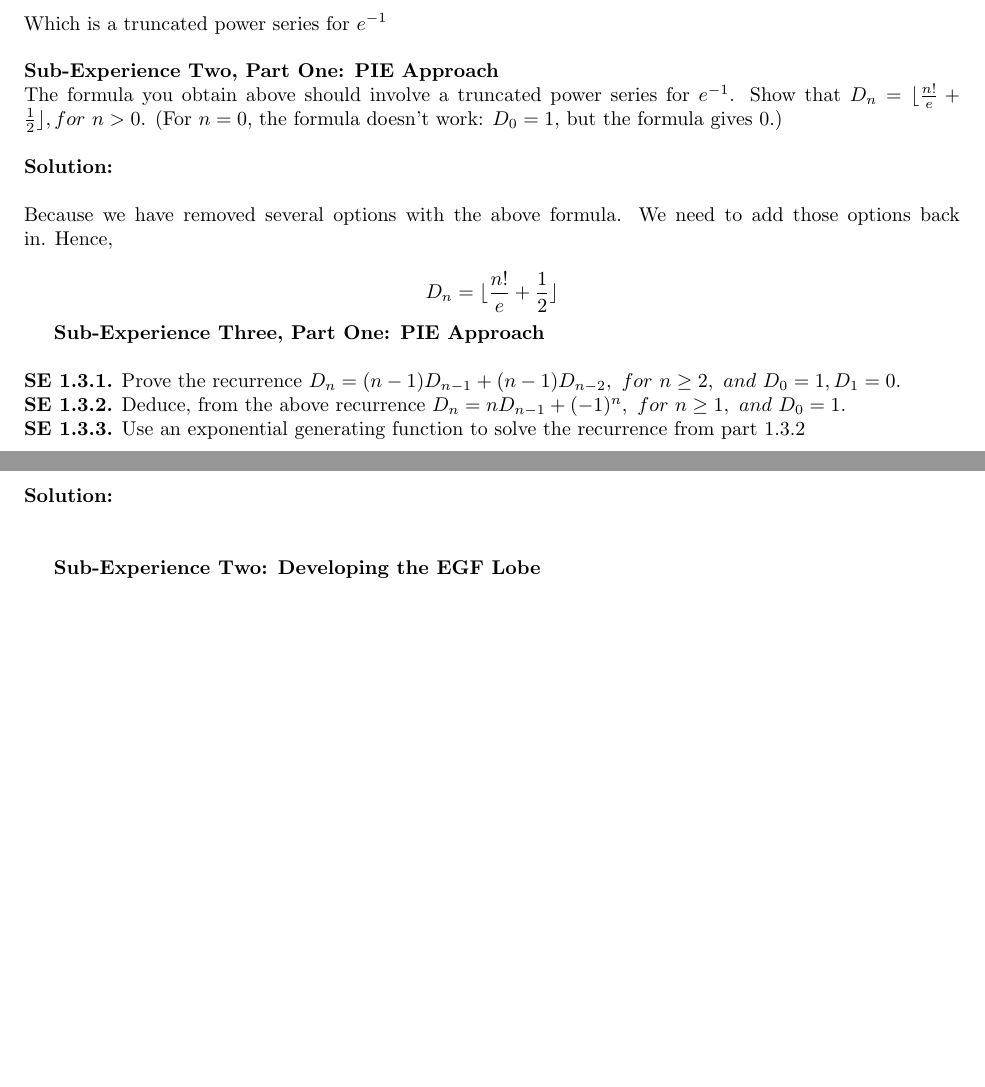
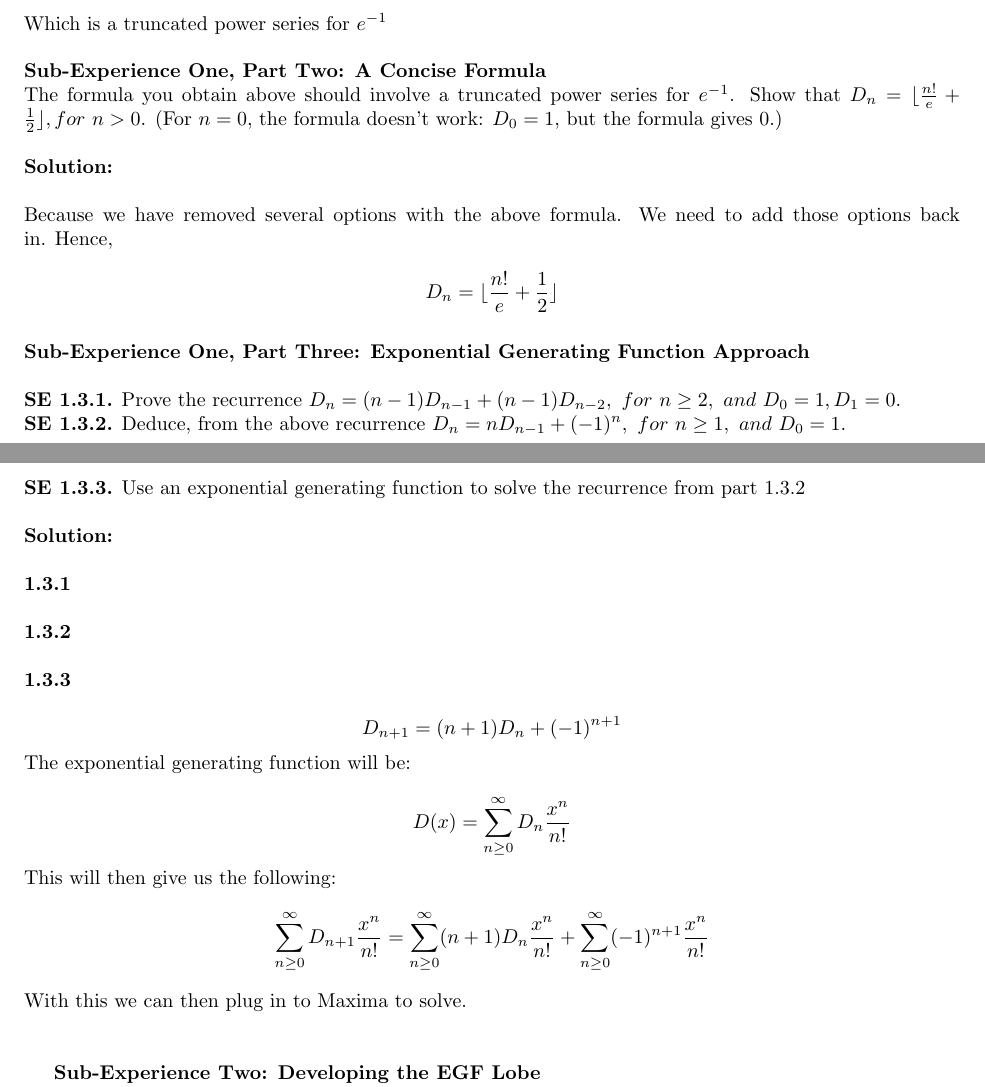
Before and after one commit to RMseth/final_experience, a LaTeX document (final_experience.tex): two parts of pages 2 and 3 of 13, joined at a grey line, cut so that both start at the same text, the shorter picture padded with empty space. Compiled offline with pdfLaTeX.

Commit message:
proof-read final is finished!

```diff
--- a/final_experience.tex
+++ b/final_experience.tex
@@ -33,7 +33,7 @@
 	Which is a truncated power series for $e^{-1}$
 	\newline
 	\newline
-	\textbf{Sub-Experience Two, Part One: PIE Approach}\\
+	\textbf{Sub-Experience One, Part Two: A Concise Formula}\\
 	The formula you obtain above should involve a truncated power series for $e^{-1}$.  Show that $D_n = \lfloor\frac{n!}{e}+\frac{1}{2}\rfloor, for\ n > 0$. (For $n=0$, the formula doesn't work: $D_0 = 1$, but the formula gives 0.)\\
 	\newline
 	\textbf{Solution: }\\
@@ -41,8 +41,8 @@
 % ***** solution section *****
 	Because we have removed several options with the above formula.  We need to add those options back in. Hence,\\
 	\[D_n = \lfloor\frac{n!}{e}+\frac{1}{2}\rfloor\]
-
-	\textbf{Sub-Experience Three, Part One: PIE Approach}\\
+	\newline
+	\textbf{Sub-Experience One, Part Three: Exponential Generating Function Approach}\\
 	\newline
 	\textbf{SE 1.3.1.} Prove the recurrence $D_n = (n-1)D_{n-1} + (n-1)D_{n-2},\ for\ n\geq 2,\ and\ D_0 = 1, D_1=0$.\\
 	\textbf{SE 1.3.2.} Deduce, from the above recurrence $D_n = nD_{n-1}+(-1)^n,\ for\ n\geq 1,\ and\ D_0 = 1$.\\
@@ -51,7 +51,18 @@
 	\textbf{Solution: }\\
 	\newline
 % ***** solution section *****
-
+	\textbf{1.3.1}\\
+	\newline
+	\textbf{1.3.2}\\
+	\newline
+	\textbf{1.3.3}\\
+	\[D_{n+1} = (n+1)D_n + (-1)^{n+1}\]
+	The exponential generating function will be:\\
+	\[D(x) = \sum_{n\geq0}^{\infty}D_n\frac{x^n}{n!}\]
+	This will then give us the following:
+	\[\sum_{n\geq0}^{\infty}D_{n+1}\frac{x^n}{n!} = \sum_{n\geq0}^{\infty}(n+1)D_n\frac{x^n}{n!} + \sum_{n\geq0}^{\infty}(-1)^{n+1}\frac{x^n}{n!} \]
+	With this we can then plug in to Maxima to solve.\\
+	\newline
 
 % ######## sub 2 ########
 	\textbf{Sub-Experience Two: Developing the EGF Lobe}\\
```
Also changed, not shown: 2 other files.
